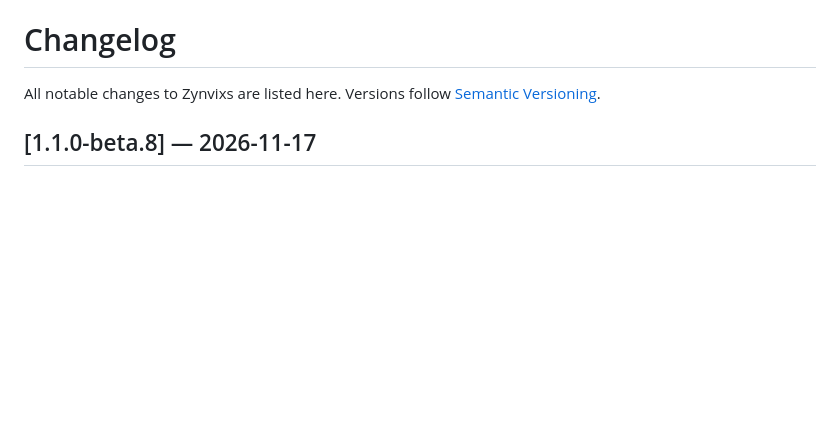
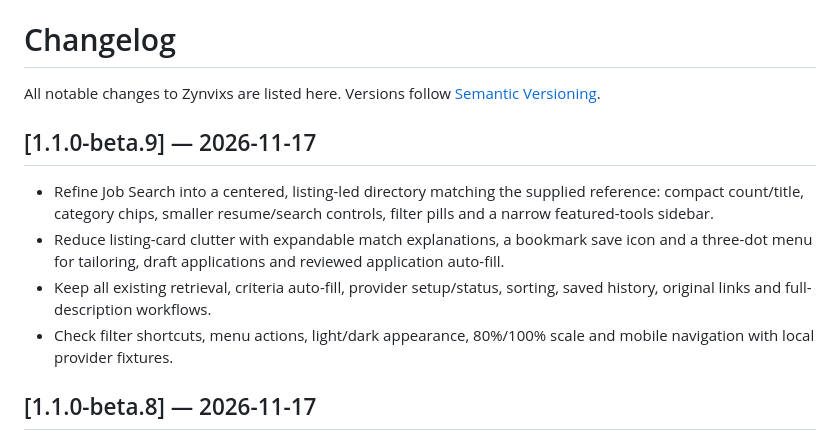
Before and after one commit to atharvposam-ctrl/zynvixs-ai, a Markdown page: CHANGELOG.md, the part around the change. GitHub-like rendering; blank space fills up the shorter version.

Commit message:
Refine Job Search into compact reference-style listings

```diff
--- a/CHANGELOG.md
+++ b/CHANGELOG.md
@@ -1,6 +1,13 @@
 # Changelog
 
 All notable changes to Zynvixs are listed here. Versions follow [Semantic Versioning](https://semver.org/).
+
+## [1.1.0-beta.9] — 2026-11-17
+
+- Refine Job Search into a centered, listing-led directory matching the supplied reference: compact count/title, category chips, smaller resume/search controls, filter pills and a narrow featured-tools sidebar.
+- Reduce listing-card clutter with expandable match explanations, a bookmark save icon and a three-dot menu for tailoring, draft applications and reviewed application auto-fill.
+- Keep all existing retrieval, criteria auto-fill, provider setup/status, sorting, saved history, original links and full-description workflows.
+- Check filter shortcuts, menu actions, light/dark appearance, 80%/100% scale and mobile navigation with local provider fixtures.
 
 ## [1.1.0-beta.8] — 2026-11-17
 
```
Also changed, not shown: STUDIO_WORKFLOWS.md (+12 -0 lines), docs/images/job-directory-dark.png (added), docs/images/job-directory-light.png (added), 8 other files.
